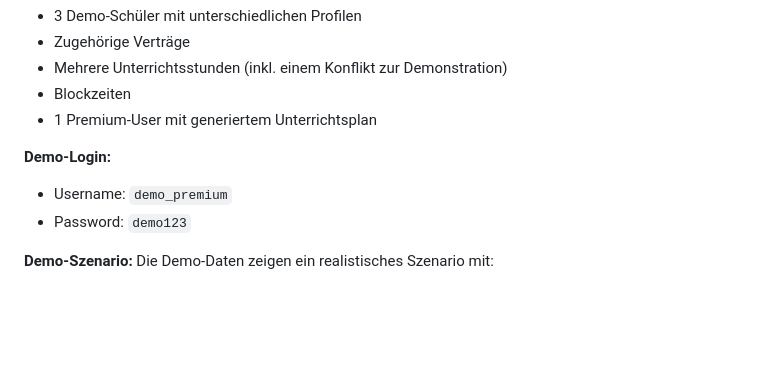
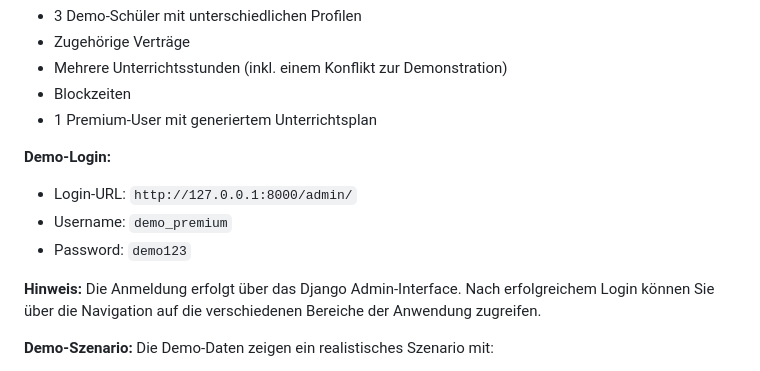
Before and after one commit to andreaseirich/tutorflow, a Markdown page: README.md, the part around the change. Drawn GitHub-style; blank space fills up the shorter version.

Commit message:
docs: clarify demo login uses admin interface

```diff
--- a/README.md
+++ b/README.md
@@ -118,8 +118,11 @@ Dies erstellt:
 - 1 Premium-User mit generiertem Unterrichtsplan
 
 **Demo-Login:**
+- Login-URL: `http://127.0.0.1:8000/admin/`
 - Username: `demo_premium`
 - Password: `demo123`
+
+**Hinweis:** Die Anmeldung erfolgt über das Django Admin-Interface. Nach erfolgreichem Login können Sie über die Navigation auf die verschiedenen Bereiche der Anwendung zugreifen.
 
 **Demo-Szenario:**
 Die Demo-Daten zeigen ein realistisches Szenario mit:
```
